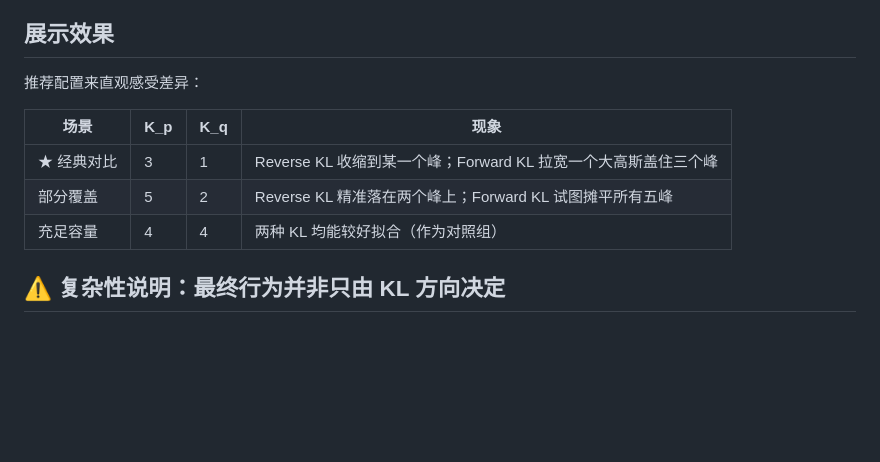
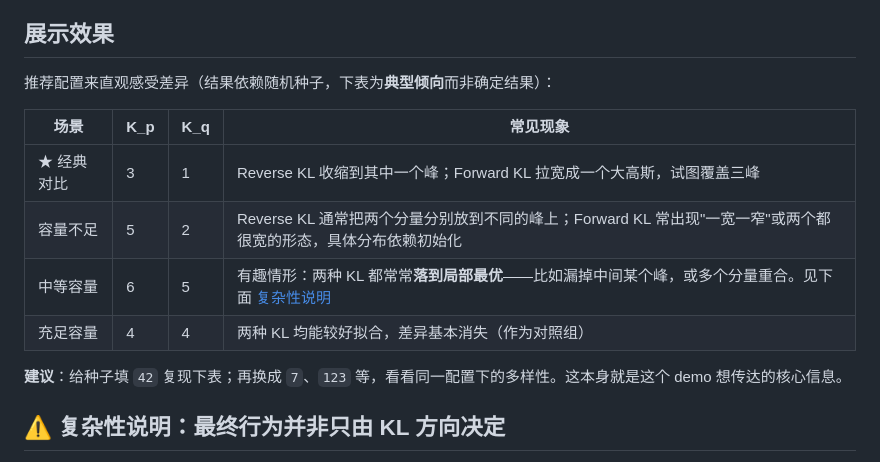
Before and after one commit to pobooo/reverse-vs-forward-kl-viz, a Markdown page: README.zh-CN.md, the part around the change. Drawn GitHub-style; blank space fills up the shorter version.

```diff
--- a/README.zh-CN.md
+++ b/README.zh-CN.md
@@ -40,13 +40,16 @@ Thinking Machines 那篇博客的核心论点是：LLM 蒸馏该用**在策略 (
 
 ## 展示效果
 
-推荐配置来直观感受差异：
+推荐配置来直观感受差异（结果依赖随机种子，下表为**典型倾向**而非确定结果）：
 
-| 场景 | K_p | K_q | 现象 |
+| 场景 | K_p | K_q | 常见现象 |
 |---|---|---|---|
-| ★ 经典对比 | 3 | 1 | Reverse KL 收缩到某一个峰；Forward KL 拉宽一个大高斯盖住三个峰 |
-| 部分覆盖 | 5 | 2 | Reverse KL 精准落在两个峰上；Forward KL 试图摊平所有五峰 |
-| 充足容量 | 4 | 4 | 两种 KL 均能较好拟合（作为对照组） |
+| ★ 经典对比 | 3 | 1 | Reverse KL 收缩到其中一个峰；Forward KL 拉宽成一个大高斯，试图覆盖三峰 |
+| 容量不足 | 5 | 2 | Reverse KL 通常把两个分量分别放到不同的峰上；Forward KL 常出现"一宽一窄"或两个都很宽的形态，具体分布依赖初始化 |
+| 中等容量 | 6 | 5 | 有趣情形：两种 KL 都常常**落到局部最优**——比如漏掉中间某个峰，或多个分量重合。见下面 [复杂性说明](#-复杂性说明最终行为并非只由-kl-方向决定) |
+| 充足容量 | 4 | 4 | 两种 KL 均能较好拟合，差异基本消失（作为对照组） |
+
+**建议**：给种子填 `42` 复现下表；再换成 `7`、`123` 等，看看同一配置下的多样性。这本身就是这个 demo 想传达的核心信息。
 
 ## ⚠ 复杂性说明：最终行为并非只由 KL 方向决定
 
```
Also changed, not shown: README.md (+8 -5 lines).
